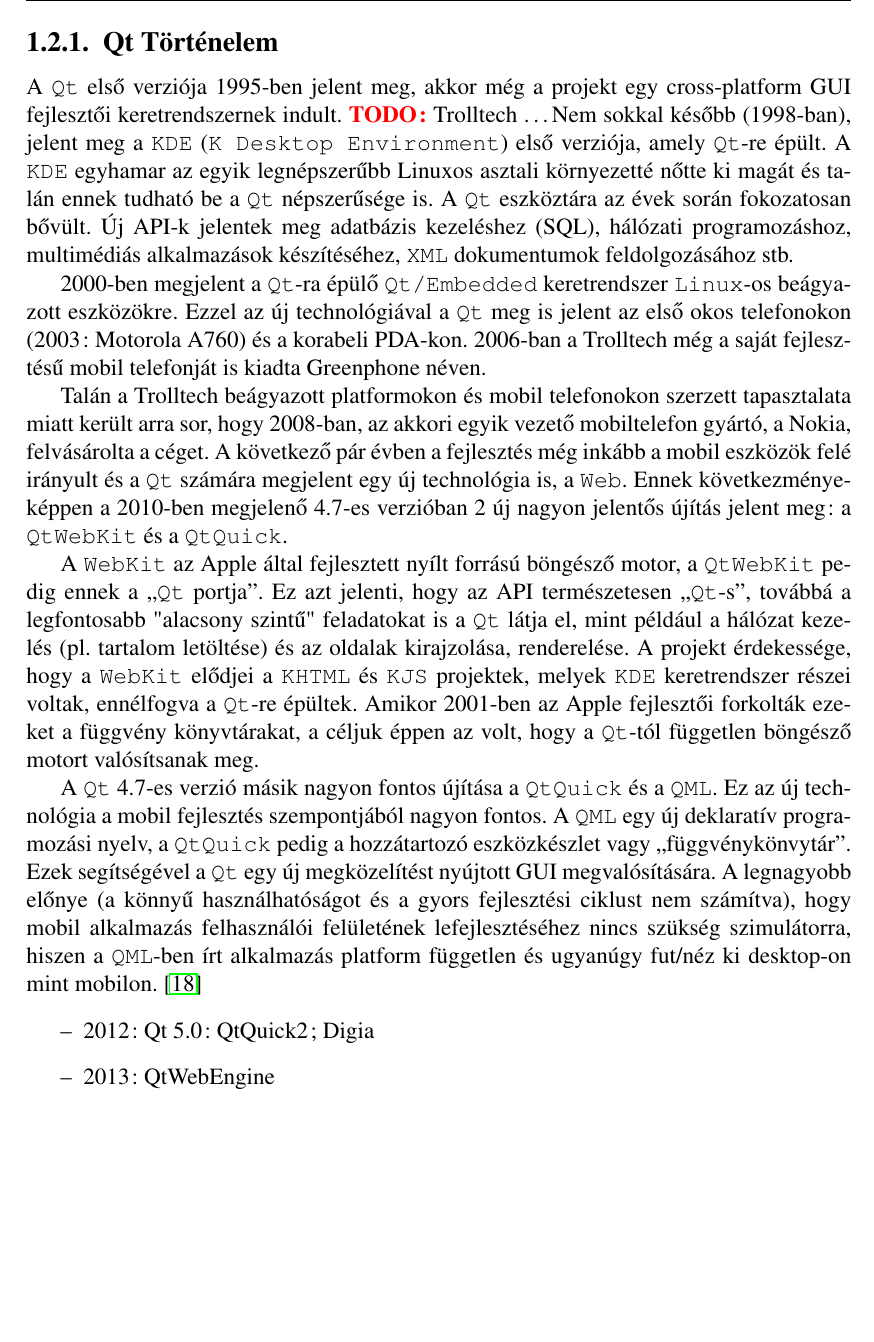
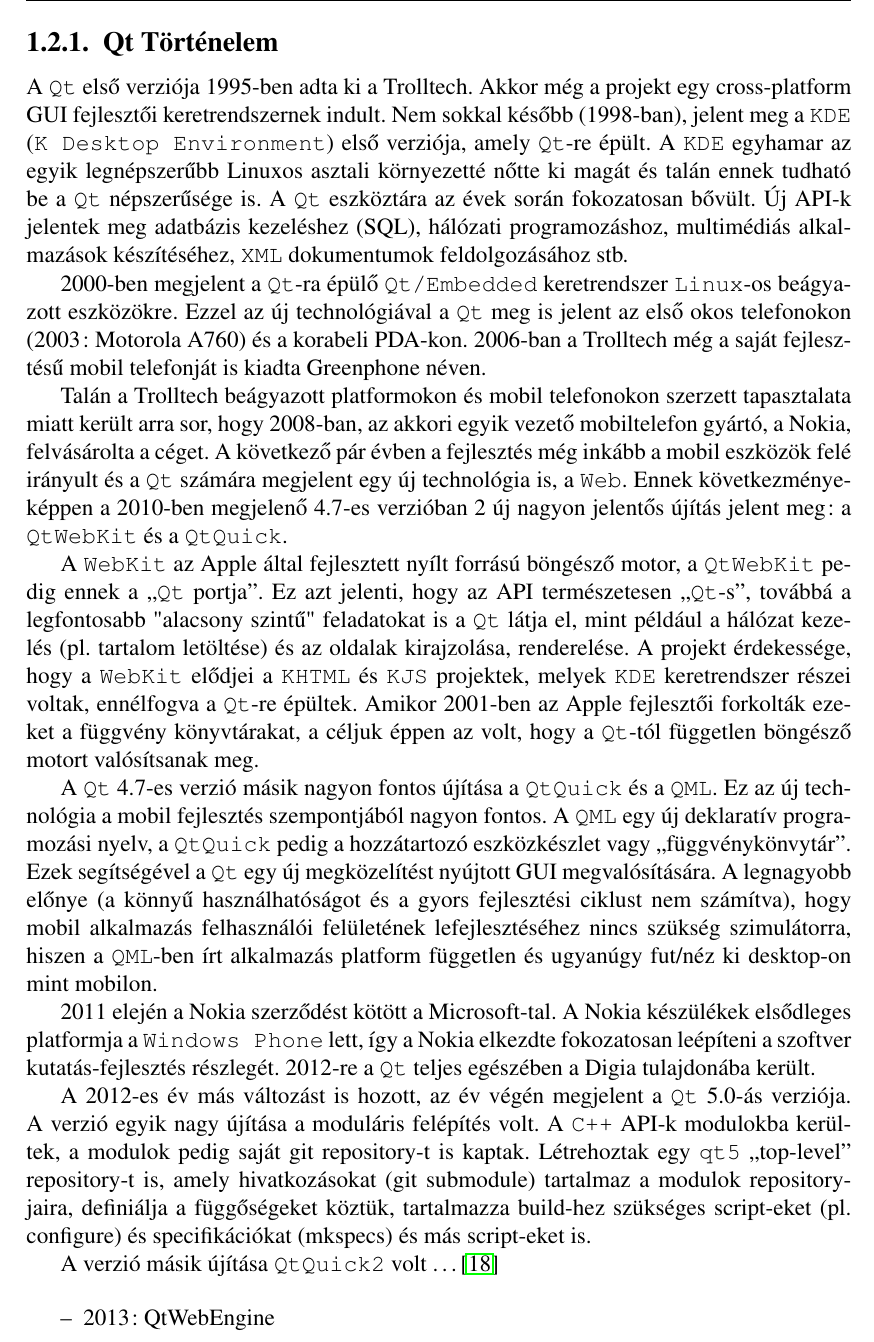
Before and after one commit to stampho/diplomamunka, a LaTeX thesis (diplomamunka.tex): part of page 14 of 33, cut so that both start at the same text, the shorter picture padded with empty space. Compiled offline with pdfLaTeX.

Commit message:
Qt Overview: Extend history

```diff
--- a/diplomamunka.tex
+++ b/diplomamunka.tex
@@ -557,8 +557,8 @@
 \cite{bib-qt-wiki-about-qt}
 
 \subsection{Qt Történelem}
-A \texttt{Qt} első verziója 1995-ben jelent meg, akkor még a projekt egy cross-platform
-GUI fejlesztői keretrendszernek indult. \textcolor{red}{\textbf{TODO:}} Trolltech \dots
+A \texttt{Qt} első verziója 1995-ben adta ki a Trolltech. Akkor még a projekt egy
+cross-platform GUI fejlesztői keretrendszernek indult.
 Nem sokkal később (1998-ban), jelent meg a
 \texttt{KDE} (\texttt{K Desktop Environment}) első verziója, amely \texttt{Qt}-re épült.
 A \texttt{KDE} egyhamar az egyik legnépszerűbb Linuxos asztali környezetté nőtte ki magát
@@ -597,10 +597,23 @@
 ciklust nem számítva), hogy mobil alkalmazás felhasználói felületének
 lefejlesztéséhez nincs szükség szimulátorra, hiszen a \texttt{QML}-ben írt alkalmazás
 platform független és ugyanúgy fut/néz ki desktop-on mint mobilon.
+
+2011 elején a Nokia szerződést kötött a Microsoft-tal. A Nokia készülékek elsődleges
+platformja a \texttt{Windows Phone} lett, így a Nokia elkezdte fokozatosan leépíteni a
+szoftver kutatás-fejlesztés részlegét. 2012-re a \texttt{Qt} teljes egészében a Digia
+tulajdonába került.
+
+A 2012-es év más változást is hozott, az év végén megjelent a \texttt{Qt} 5.0-ás verziója.
+A verzió egyik nagy újítása a moduláris felépítés volt. A \texttt{C++} API-k modulokba
+kerültek, a modulok pedig saját git repository-t is kaptak. Létrehoztak egy \texttt{qt5}
+``top-level'' repository-t is, amely hivatkozásokat (git submodule) tartalmaz a modulok
+repository-jaira, definiálja a függőségeket köztük, tartalmazza build-hez szükséges
+script-eket (pl. configure) és specifikációkat (mkspecs) és más script-eket is.
+
+A verzió másik újítása \texttt{QtQuick2} volt \dots
 \cite{bib-qt-wiki-qt-history}
 
 \begin{itemize}
-    \item 2012: Qt 5.0: QtQuick2; Digia
     \item 2013: QtWebEngine
     \item 2014: The Qt Company
     \item Qt-t használó alkalmazások: skype, VirtualBox, spotify
```
